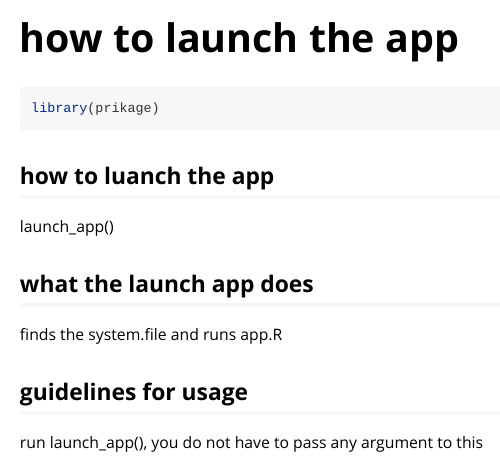
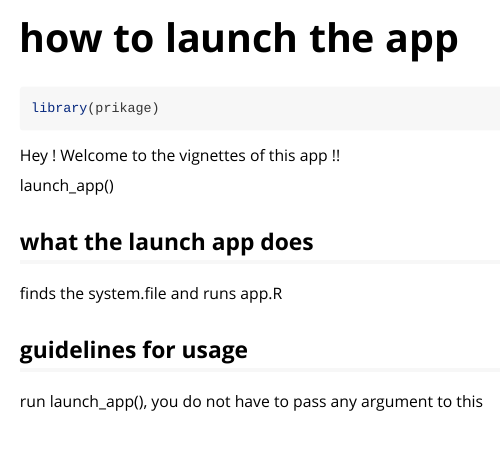
Before and after one commit to etc5523-2020/r-package-assessment-priya51096, an R Markdown document (vignettes/launch_the_app.Rmd): the page in a window 1100 px wide, from its top. Rendered offline with R 4.5, knitr and Pandoc, with nearby package versions.

Commit message:
modified desc

````diff
--- a/vignettes/launch_the_app.Rmd
+++ b/vignettes/launch_the_app.Rmd
@@ -19,7 +19,7 @@ library(prikage)
 ```
 
 
-## how to luanch the app
+Hey ! Welcome to the vignettes of this app !!
 
 launch_app()
 
````
Also changed, not shown: 1 other file.
